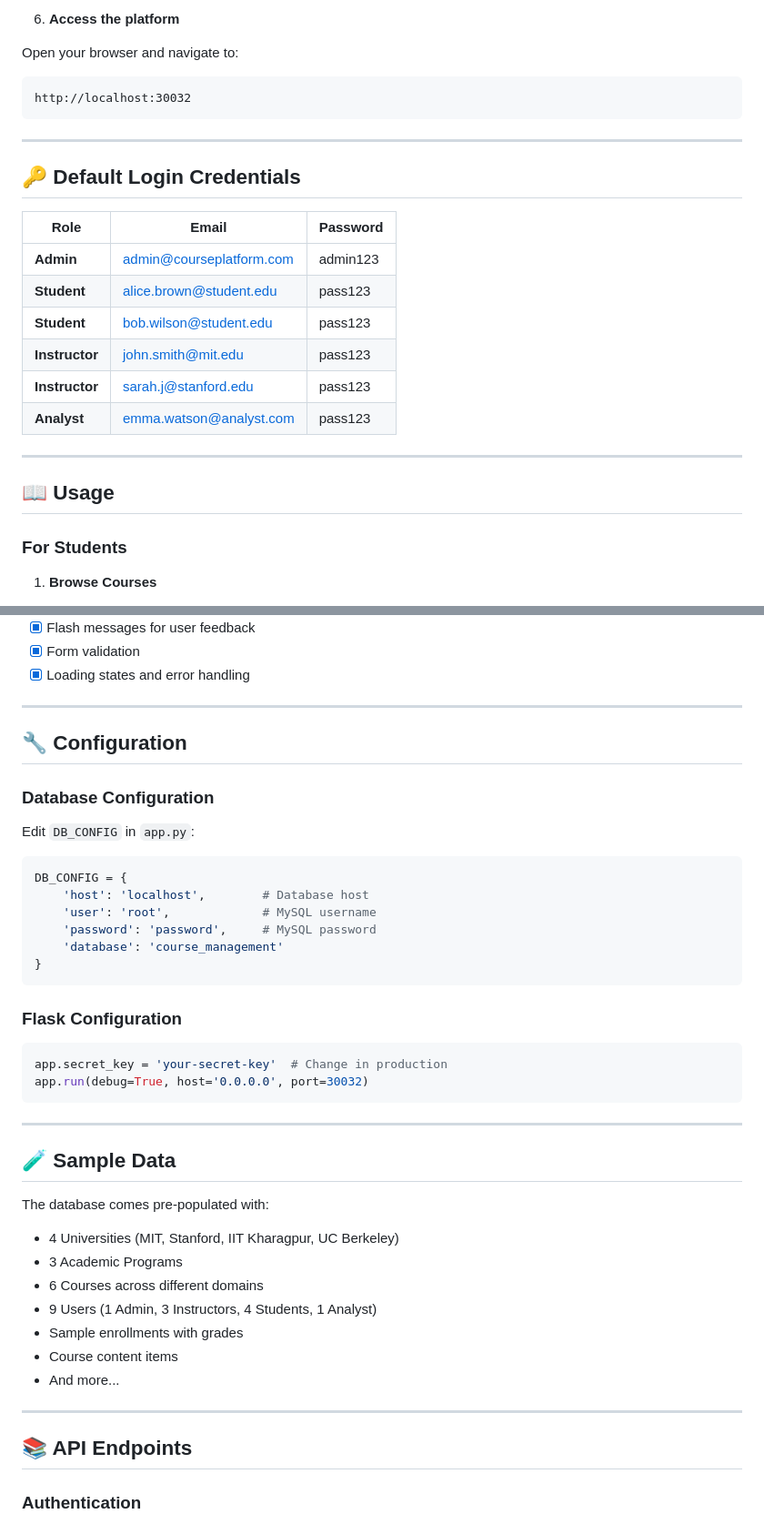
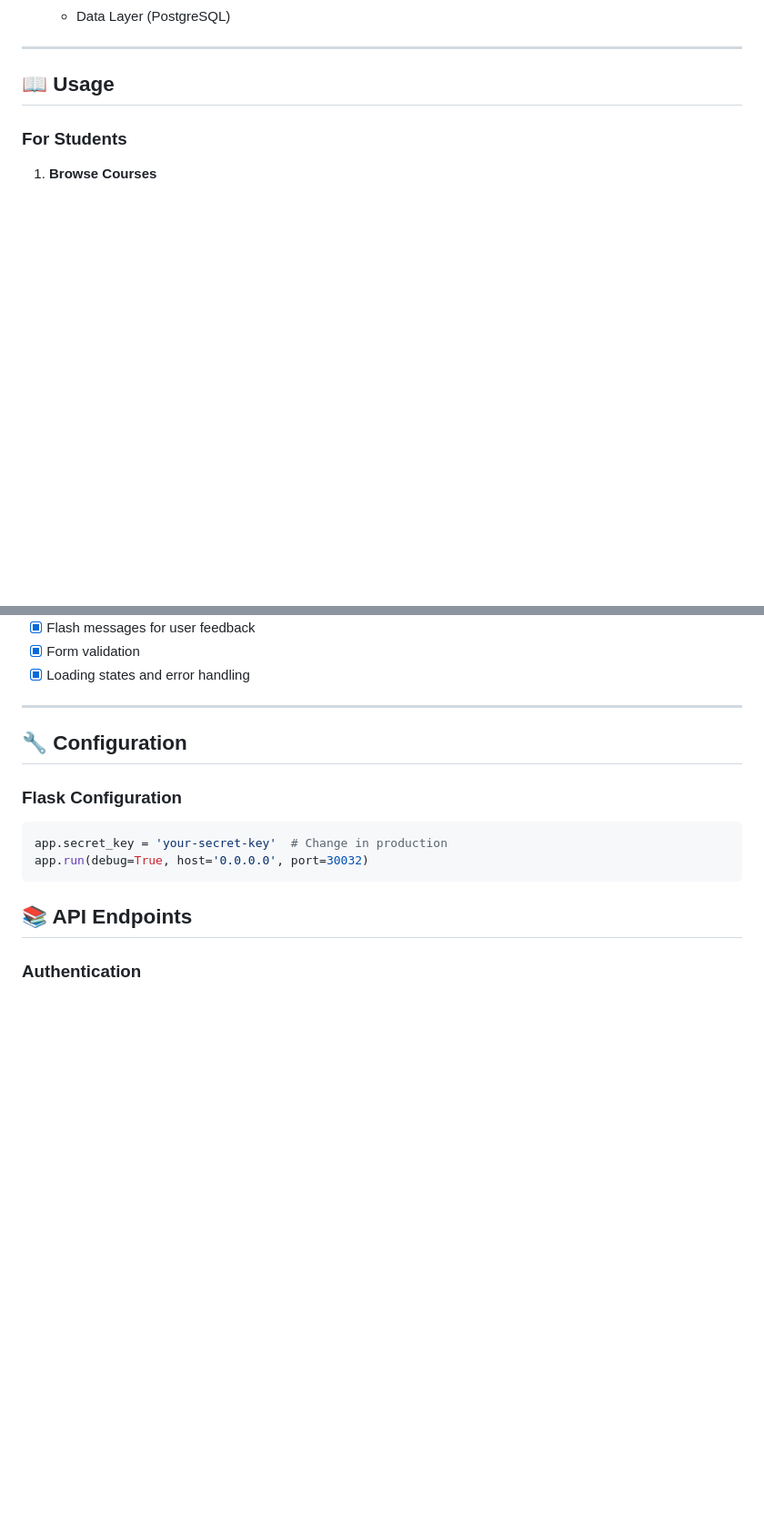
Before and after one commit to DB-Architects/OnlineCourseManagementPlatform, a Markdown page: README.md, 2 parts joined by grey strips. Shown at 91% size. Rendered like a GitHub page; blank space fills up the shorter version.

````diff
--- a/README.md
+++ b/README.md
@@ -144,22 +91,4 @@ python app.py
-6. **Access the platform**
-
-Open your browser and navigate to:
-```
-http://localhost:30032
-```
-
----
-
-## 🔑 Default Login Credentials
-
-| Role | Email | Password |
-|------|-------|----------|
-| **Admin** | admin@courseplatform.com | admin123 |
-| **Student** | alice.brown@student.edu | pass123 |
-| **Student** | bob.wilson@student.edu | pass123 |
-| **Instructor** | john.smith@mit.edu | pass123 |
-| **Instructor** | sarah.j@stanford.edu | pass123 |
-| **Analyst** | emma.watson@analyst.com | pass123 |
+  - Data Layer (PostgreSQL)
 
 ---
 
@@ -311,39 +241,12 @@ academiapro/
 
 ## 🔧 Configuration
 
-### Database Configuration
-
-Edit `DB_CONFIG` in `app.py`:
-```python
-DB_CONFIG = {
-    'host': 'localhost',        # Database host
-    'user': 'root',             # MySQL username
-    'password': 'password',     # MySQL password
-    'database': 'course_management'
-}
-```
-
 ### Flask Configuration
 
 ```python
 app.secret_key = 'your-secret-key'  # Change in production
 app.run(debug=True, host='0.0.0.0', port=30032)
 ```
-
----
-
-## 🧪 Sample Data
-
-The database comes pre-populated with:
-- 4 Universities (MIT, Stanford, IIT Kharagpur, UC Berkeley)
-- 3 Academic Programs
-- 6 Courses across different domains
-- 9 Users (1 Admin, 3 Instructors, 4 Students, 1 Analyst)
-- Sample enrollments with grades
-- Course content items
-- And more...
-
----
 
 ## 📚 API Endpoints
 
````
Also changed, not shown: other parts of README.md (+9 -74 lines).
